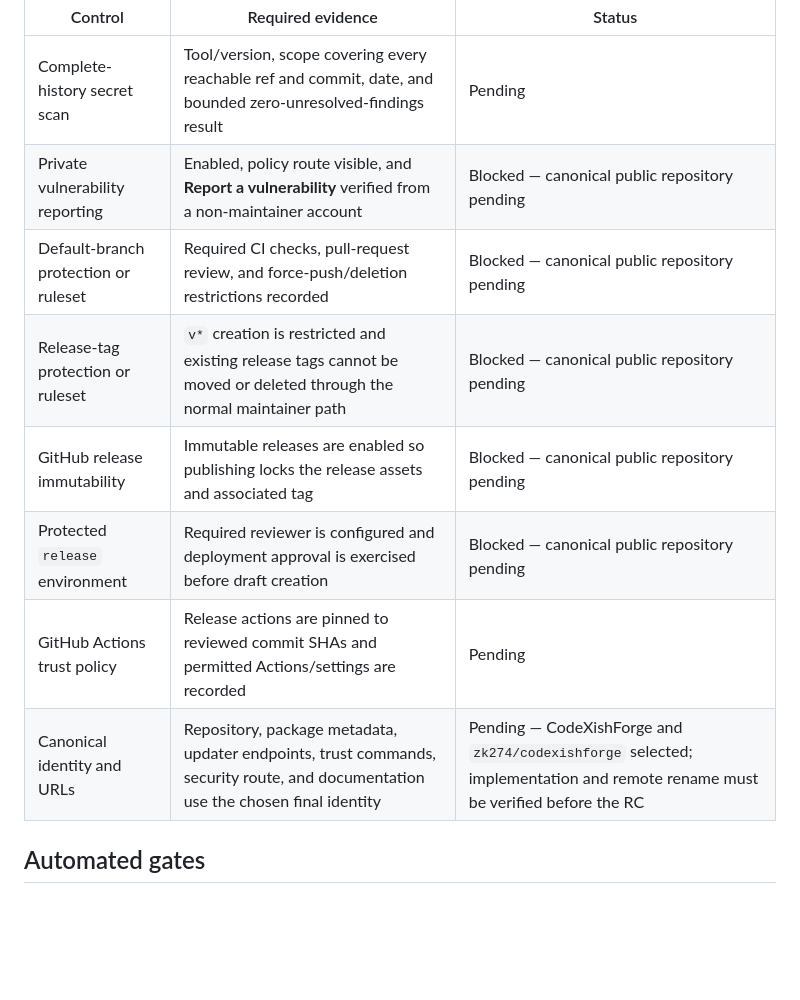
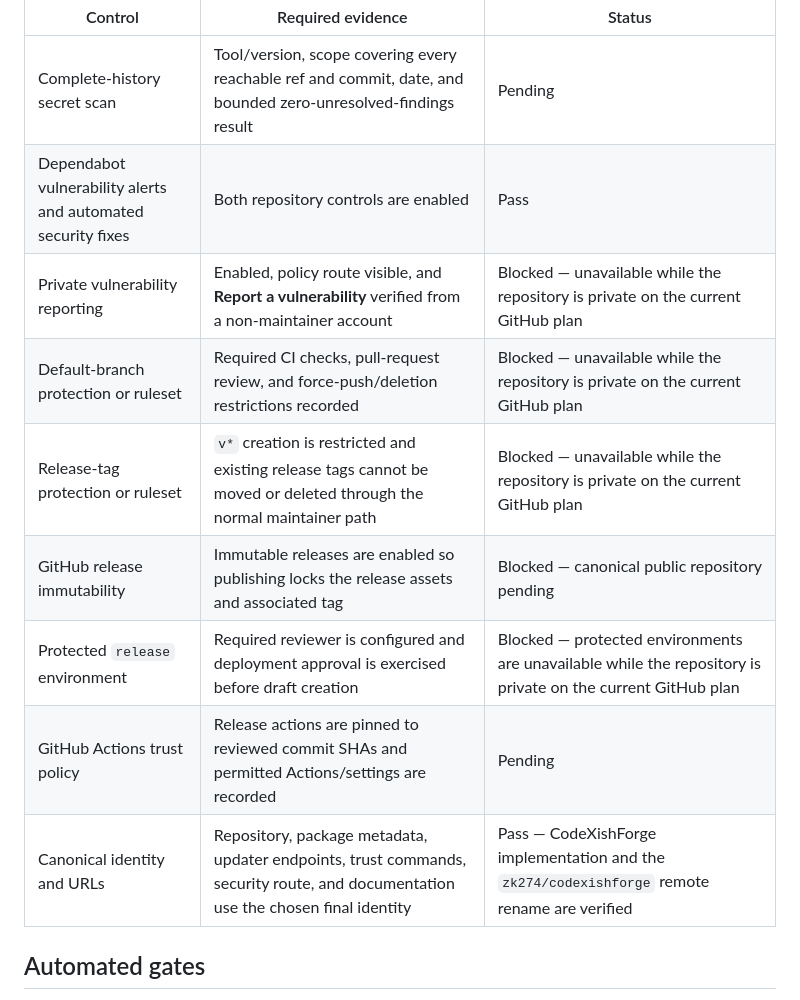
Before and after one commit to zk274/codexishforge, a Markdown page: docs/RELEASE-CHECKLIST.md, the part around the change. Drawn GitHub-style; blank space fills up the shorter version.

Commit message:
docs(release): record CodeXishForge repository setup

```diff
--- a/docs/RELEASE-CHECKLIST.md
+++ b/docs/RELEASE-CHECKLIST.md
@@ -64,13 +64,14 @@ These controls must be enabled and evidenced on the final canonical repository b
 | Control | Required evidence | Status |
 | --- | --- | --- |
 | Complete-history secret scan | Tool/version, scope covering every reachable ref and commit, date, and bounded zero-unresolved-findings result | Pending |
-| Private vulnerability reporting | Enabled, policy route visible, and **Report a vulnerability** verified from a non-maintainer account | Blocked — canonical public repository pending |
-| Default-branch protection or ruleset | Required CI checks, pull-request review, and force-push/deletion restrictions recorded | Blocked — canonical public repository pending |
-| Release-tag protection or ruleset | `v*` creation is restricted and existing release tags cannot be moved or deleted through the normal maintainer path | Blocked — canonical public repository pending |
+| Dependabot vulnerability alerts and automated security fixes | Both repository controls are enabled | Pass |
+| Private vulnerability reporting | Enabled, policy route visible, and **Report a vulnerability** verified from a non-maintainer account | Blocked — unavailable while the repository is private on the current GitHub plan |
+| Default-branch protection or ruleset | Required CI checks, pull-request review, and force-push/deletion restrictions recorded | Blocked — unavailable while the repository is private on the current GitHub plan |
+| Release-tag protection or ruleset | `v*` creation is restricted and existing release tags cannot be moved or deleted through the normal maintainer path | Blocked — unavailable while the repository is private on the current GitHub plan |
 | GitHub release immutability | Immutable releases are enabled so publishing locks the release assets and associated tag | Blocked — canonical public repository pending |
-| Protected `release` environment | Required reviewer is configured and deployment approval is exercised before draft creation | Blocked — canonical public repository pending |
+| Protected `release` environment | Required reviewer is configured and deployment approval is exercised before draft creation | Blocked — protected environments are unavailable while the repository is private on the current GitHub plan |
 | GitHub Actions trust policy | Release actions are pinned to reviewed commit SHAs and permitted Actions/settings are recorded | Pending |
-| Canonical identity and URLs | Repository, package metadata, updater endpoints, trust commands, security route, and documentation use the chosen final identity | Pending — CodeXishForge and `zk274/codexishforge` selected; implementation and remote rename must be verified before the RC |
+| Canonical identity and URLs | Repository, package metadata, updater endpoints, trust commands, security route, and documentation use the chosen final identity | Pass — CodeXishForge implementation and the `zk274/codexishforge` remote rename are verified |
 
 ## Automated gates
 
```
